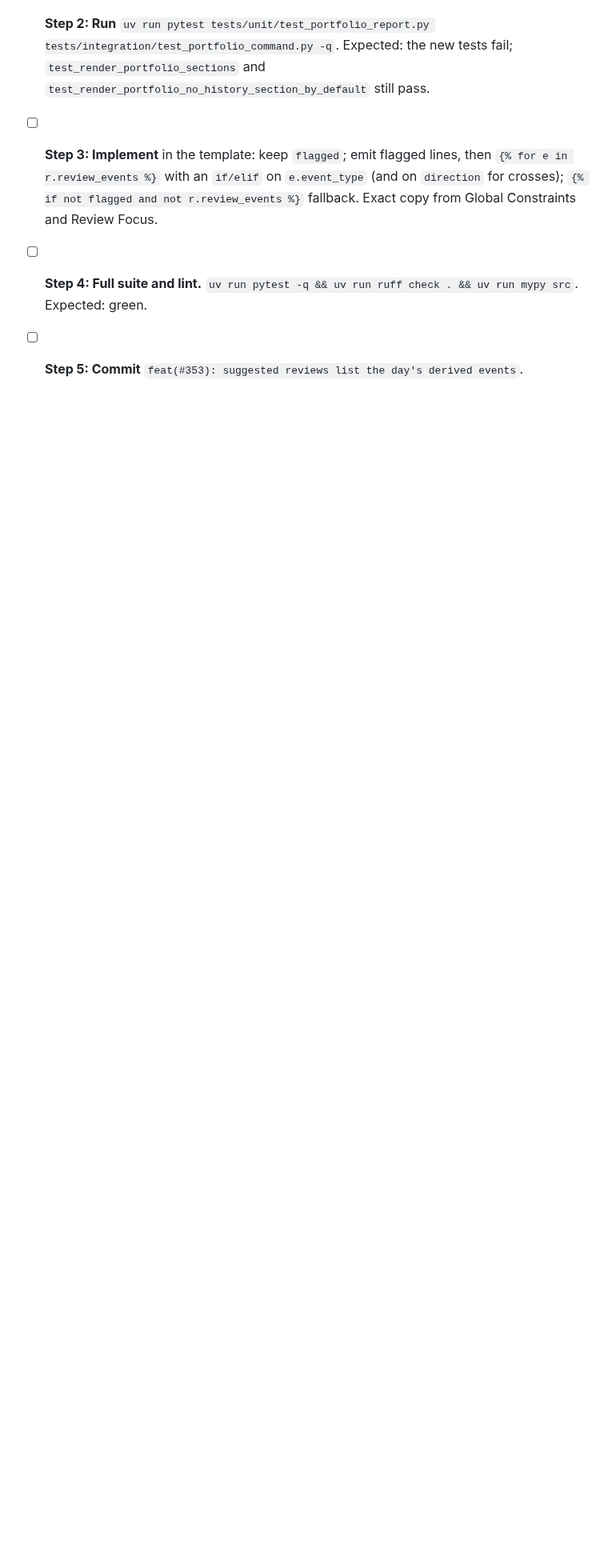
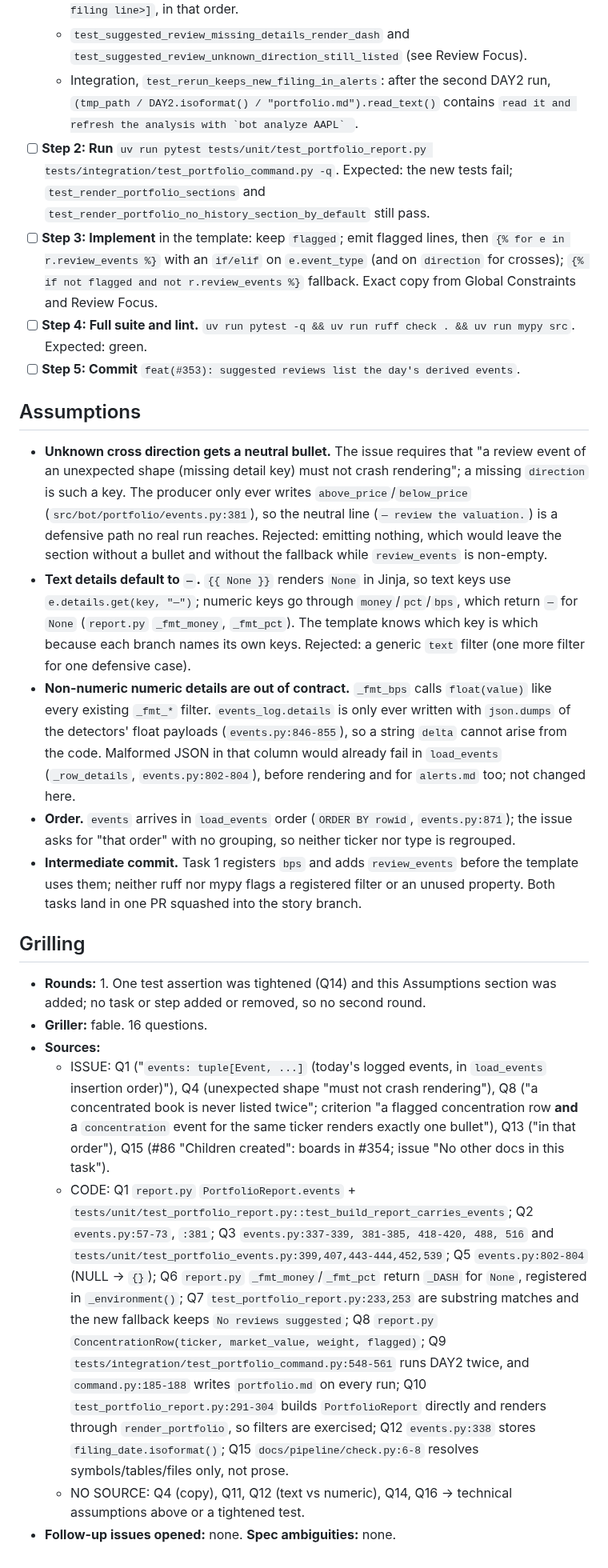
Before and after one commit to nicolas-ricc/damodaran, a Markdown page: docs/plans/2026-11-14-353-event-derived-reviews.md, the part around one of its changes. Shown at 80% size. Drawn GitHub-style; blank space fills up the shorter version.

Commit message:
plan(#353): grilling answers and assumptions
Co-Authored-By: Claude Opus 5.5 <noreply@anthropic.com>

```diff
--- a/docs/plans/2026-11-14-353-event-derived-reviews.md
+++ b/docs/plans/2026-11-14-353-event-derived-reviews.md
@@ -97,3 +97,21 @@
 - [ ] **Step 3: Implement** in the template: keep `flagged`; emit flagged lines, then `{% for e in r.review_events %}` with an `if/elif` on `e.event_type` (and on `direction` for crosses); `{% if not flagged and not r.review_events %}` fallback. Exact copy from Global Constraints and Review Focus.
 - [ ] **Step 4: Full suite and lint.** `uv run pytest -q && uv run ruff check . && uv run mypy src`. Expected: green.
 - [ ] **Step 5: Commit** `feat(#353): suggested reviews list the day's derived events`.
+
+## Assumptions
+
+- **Unknown cross direction gets a neutral bullet.** The issue requires that "a review event of an unexpected shape (missing detail key) must not crash rendering"; a missing `direction` is such a key. The producer only ever writes `above_price`/`below_price` (`src/bot/portfolio/events.py:381`), so the neutral line (`— review the valuation.`) is a defensive path no real run reaches. Rejected: emitting nothing, which would leave the section without a bullet and without the fallback while `review_events` is non-empty.
+- **Text details default to `—`.** `{{ None }}` renders `None` in Jinja, so text keys use `e.details.get(key, "—")`; numeric keys go through `money`/`pct`/`bps`, which return `—` for `None` (`report.py` `_fmt_money`, `_fmt_pct`). The template knows which key is which because each branch names its own keys. Rejected: a generic `text` filter (one more filter for one defensive case).
+- **Non-numeric numeric details are out of contract.** `_fmt_bps` calls `float(value)` like every existing `_fmt_*` filter. `events_log.details` is only ever written with `json.dumps` of the detectors' float payloads (`events.py:846-855`), so a string `delta` cannot arise from the code. Malformed JSON in that column would already fail in `load_events` (`_row_details`, `events.py:802-804`), before rendering and for `alerts.md` too; not changed here.
+- **Order.** `events` arrives in `load_events` order (`ORDER BY rowid`, `events.py:871`); the issue asks for "that order" with no grouping, so neither ticker nor type is regrouped.
+- **Intermediate commit.** Task 1 registers `bps` and adds `review_events` before the template uses them; neither ruff nor mypy flags a registered filter or an unused property. Both tasks land in one PR squashed into the story branch.
+
+## Grilling
+
+- **Rounds:** 1. One test assertion was tightened (Q14) and this Assumptions section was added; no task or step added or removed, so no second round.
+- **Griller:** fable. 16 questions.
+- **Sources:**
+  - ISSUE: Q1 ("`events: tuple[Event, ...]` (today's logged events, in `load_events` insertion order)"), Q4 (unexpected shape "must not crash rendering"), Q8 ("a concentrated book is never listed twice"; criterion "a flagged concentration row **and** a `concentration` event for the same ticker renders exactly one bullet"), Q13 ("in that order"), Q15 (#86 "Children created": boards in #354; issue "No other docs in this task").
+  - CODE: Q1 `report.py` `PortfolioReport.events` + `tests/unit/test_portfolio_report.py::test_build_report_carries_events`; Q2 `events.py:57-73`, `:381`; Q3 `events.py:337-339, 381-385, 418-420, 488, 516` and `tests/unit/test_portfolio_events.py:399,407,443-444,452,539`; Q5 `events.py:802-804` (NULL → `{}`); Q6 `report.py` `_fmt_money`/`_fmt_pct` return `_DASH` for `None`, registered in `_environment()`; Q7 `test_portfolio_report.py:233,253` are substring matches and the new fallback keeps `No reviews suggested`; Q8 `report.py` `ConcentrationRow(ticker, market_value, weight, flagged)`; Q9 `tests/integration/test_portfolio_command.py:548-561` runs DAY2 twice, and `command.py:185-188` writes `portfolio.md` on every run; Q10 `test_portfolio_report.py:291-304` builds `PortfolioReport` directly and renders through `render_portfolio`, so filters are exercised; Q12 `events.py:338` stores `filing_date.isoformat()`; Q15 `docs/pipeline/check.py:6-8` resolves symbols/tables/files only, not prose.
+  - NO SOURCE: Q4 (copy), Q11, Q12 (text vs numeric), Q14, Q16 → technical assumptions above or a tightened test.
+- **Follow-up issues opened:** none. **Spec ambiguities:** none.
```
Also changed, not shown: other parts of docs/plans/2026-11-14-353-event-derived-reviews.md (+1 -1 lines).
